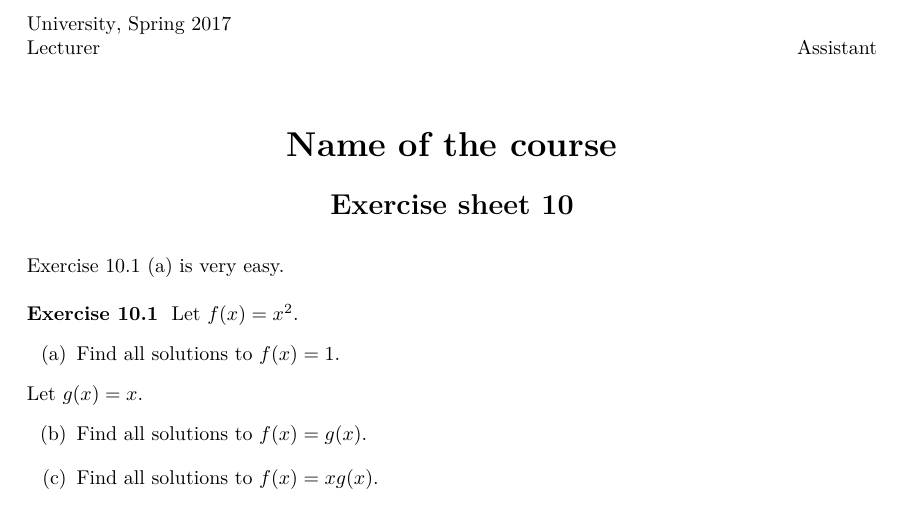
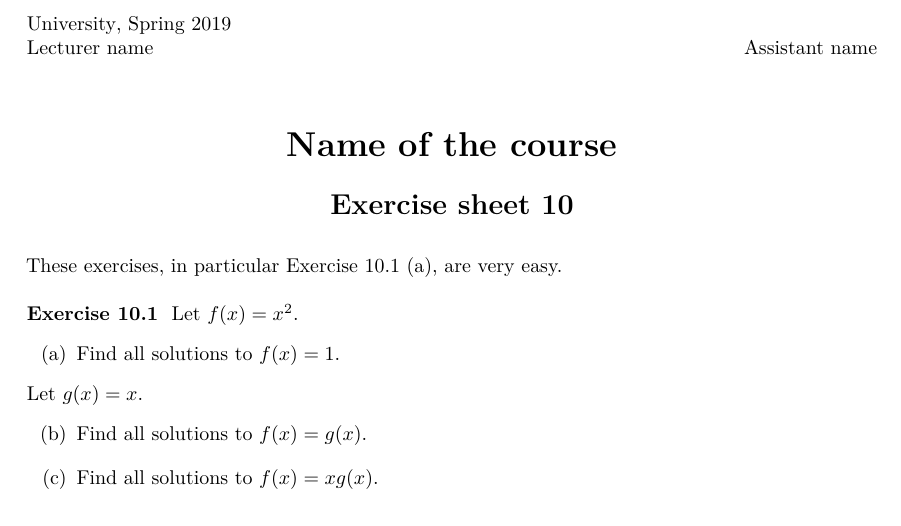
Before and after one commit to mreppen/maxercises, a LaTeX problem sheet (example.tex): part of page 1 of 2, cut so that both start at the same text. Compiled offline with pdfLaTeX.

Commit message:
Updates to example

```diff
--- a/example.tex
+++ b/example.tex
@@ -5,14 +5,14 @@
 \setcoursename{Name of the course}
 \setsheetnumber{10}
 \setlastupdated{\today}
-\setlecturer{Lecturer}
-\setassistant{Assistant}
+\setlecturer{Lecturer name}
+\setassistant{Assistant name}
 \setinstitution{University}
-\setcourseiteration{Spring 2017}
+\setcourseiteration{Spring 2019}
 
 \begin{document}
     \createtitle
-    \ref{easyProblem} \ref{easySubproblem} is very easy.
+    \doifproblems{These exercises, in particular \ref{easyProblem} \ref{easySubproblem}, are very easy.}
 
     \begin{problem}
 	\label{easyProblem}
```
Also changed, not shown: README.md, example.pdf (added), exercises.pdf (added), solutions.pdf (added).
